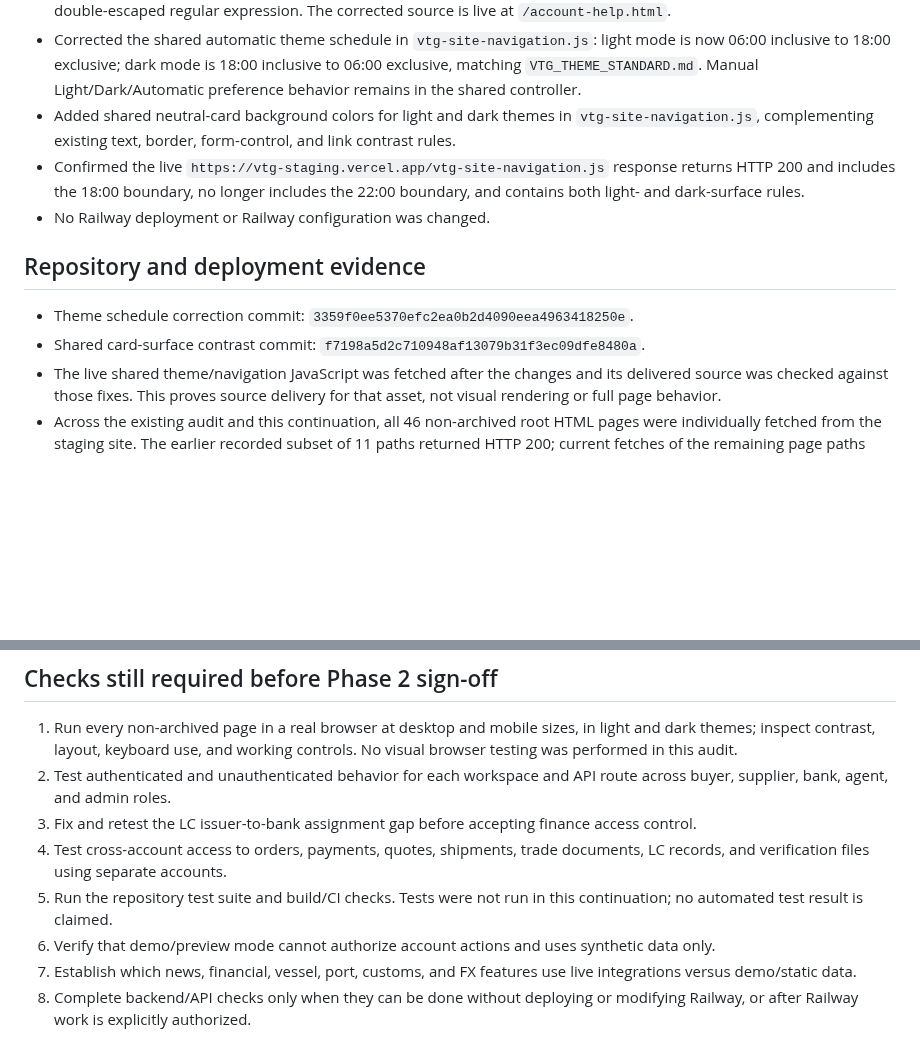
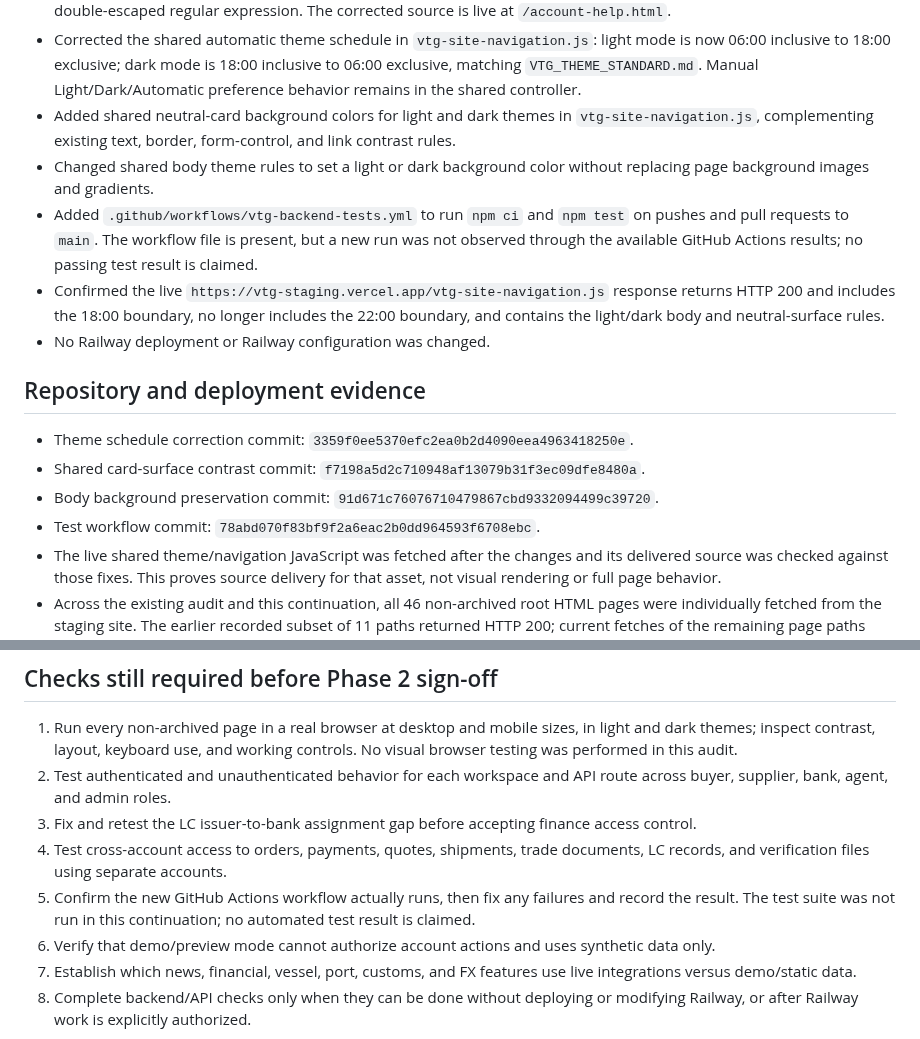
Before and after one commit to Temi911/vtg-backend, a Markdown page: docs/VTG_PHASE2_AUDIT_REPORT.md, 2 parts joined by grey strips. GitHub-like rendering; blank space fills up the shorter version.

Commit message:
Docs: record shared theme background fix and test workflow

```diff
--- a/docs/VTG_PHASE2_AUDIT_REPORT.md
+++ b/docs/VTG_PHASE2_AUDIT_REPORT.md
@@ -11,13 +11,17 @@ Repository: `Temi911/vtg-backend`, branch `main`
 - The account-help Contact Support email validator was corrected; ordinary email addresses are no longer rejected by the double-escaped regular expression. The corrected source is live at `/account-help.html`.
 - Corrected the shared automatic theme schedule in `vtg-site-navigation.js`: light mode is now 06:00 inclusive to 18:00 exclusive; dark mode is 18:00 inclusive to 06:00 exclusive, matching `VTG_THEME_STANDARD.md`. Manual Light/Dark/Automatic preference behavior remains in the shared controller.
 - Added shared neutral-card background colors for light and dark themes in `vtg-site-navigation.js`, complementing existing text, border, form-control, and link contrast rules.
-- Confirmed the live `https://vtg-staging.vercel.app/vtg-site-navigation.js` response returns HTTP 200 and includes the 18:00 boundary, no longer includes the 22:00 boundary, and contains both light- and dark-surface rules.
+- Changed shared body theme rules to set a light or dark background color without replacing page background images and gradients.
+- Added `.github/workflows/vtg-backend-tests.yml` to run `npm ci` and `npm test` on pushes and pull requests to `main`. The workflow file is present, but a new run was not observed through the available GitHub Actions results; no passing test result is claimed.
+- Confirmed the live `https://vtg-staging.vercel.app/vtg-site-navigation.js` response returns HTTP 200 and includes the 18:00 boundary, no longer includes the 22:00 boundary, and contains the light/dark body and neutral-surface rules.
 - No Railway deployment or Railway configuration was changed.
 
 ## Repository and deployment evidence
 
 - Theme schedule correction commit: `3359f0ee5370efc2ea0b2d4090eea4963418250e`.
 - Shared card-surface contrast commit: `f7198a5d2c710948af13079b31f3ec09dfe8480a`.
+- Body background preservation commit: `91d671c76076710479867cbd9332094499c39720`.
+- Test workflow commit: `78abd070f83bf9f2a6eac2b0dd964593f6708ebc`.
 - The live shared theme/navigation JavaScript was fetched after the changes and its delivered source was checked against those fixes. This proves source delivery for that asset, not visual rendering or full page behavior.
 - Across the existing audit and this continuation, all 46 non-archived root HTML pages were individually fetched from the staging site. The earlier recorded subset of 11 paths returned HTTP 200; current fetches of the remaining page paths returned page content with titles. A consolidated fresh status-code matrix for all 46 should still be recorded before final sign-off.
 - The deployment-list API call was denied by Vercel (403), so this report does not claim an independently confirmed deployment ID for the latest commits.
@@ -34,7 +38,7 @@ Repository: `Temi911/vtg-backend`, branch `main`
 2. Test authenticated and unauthenticated behavior for each workspace and API route across buyer, supplier, bank, agent, and admin roles.
 3. Fix and retest the LC issuer-to-bank assignment gap before accepting finance access control.
 4. Test cross-account access to orders, payments, quotes, shipments, trade documents, LC records, and verification files using separate accounts.
-5. Run the repository test suite and build/CI checks. Tests were not run in this continuation; no automated test result is claimed.
+5. Confirm the new GitHub Actions workflow actually runs, then fix any failures and record the result. The test suite was not run in this continuation; no automated test result is claimed.
 6. Verify that demo/preview mode cannot authorize account actions and uses synthetic data only.
 7. Establish which news, financial, vessel, port, customs, and FX features use live integrations versus demo/static data.
 8. Complete backend/API checks only when they can be done without deploying or modifying Railway, or after Railway work is explicitly authorized.
```
